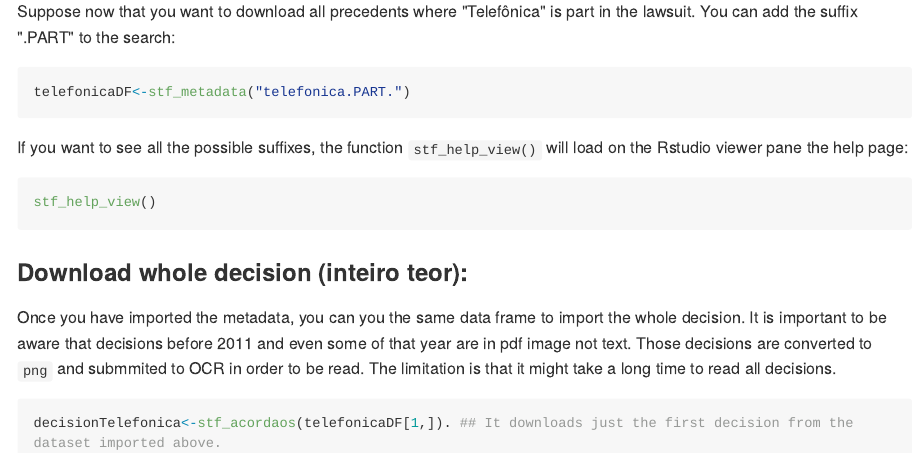
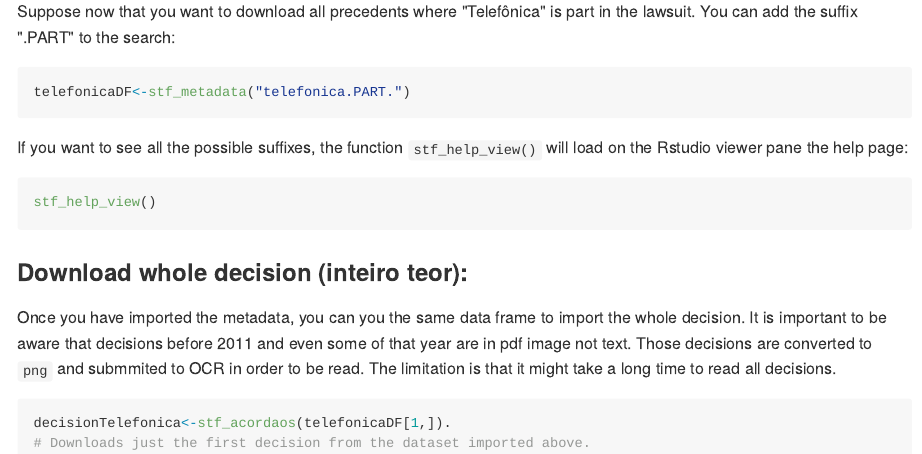
Before and after one commit to courtsbr/stfstj, an R Markdown document (README.Rmd): the page in a window 1100 px wide, from 1120 px down. The pictures show the output file README.md that the author committed with the source, drawn offline in the style of GitHub; long lines of code are wrapped; badge pictures from the web are left out.

Commit message:
correct readme

````diff
--- a/README.Rmd
+++ b/README.Rmd
@@ -81,5 +81,6 @@ Once you have imported the metadata, you can you the same data frame to import t
 The limitation is that it might take a long time to read all decisions.
 
 ```{r example7,eval=FALSE}
-decisionTelefonica<-stf_acordaos(telefonicaDF[1,]). ## It downloads just the first decision from the dataset imported above.
+decisionTelefonica<-stf_acordaos(telefonicaDF[1,]).
+# Downloads just the first decision from the dataset imported above.
 ```
````
Also changed, not shown: README.md.
